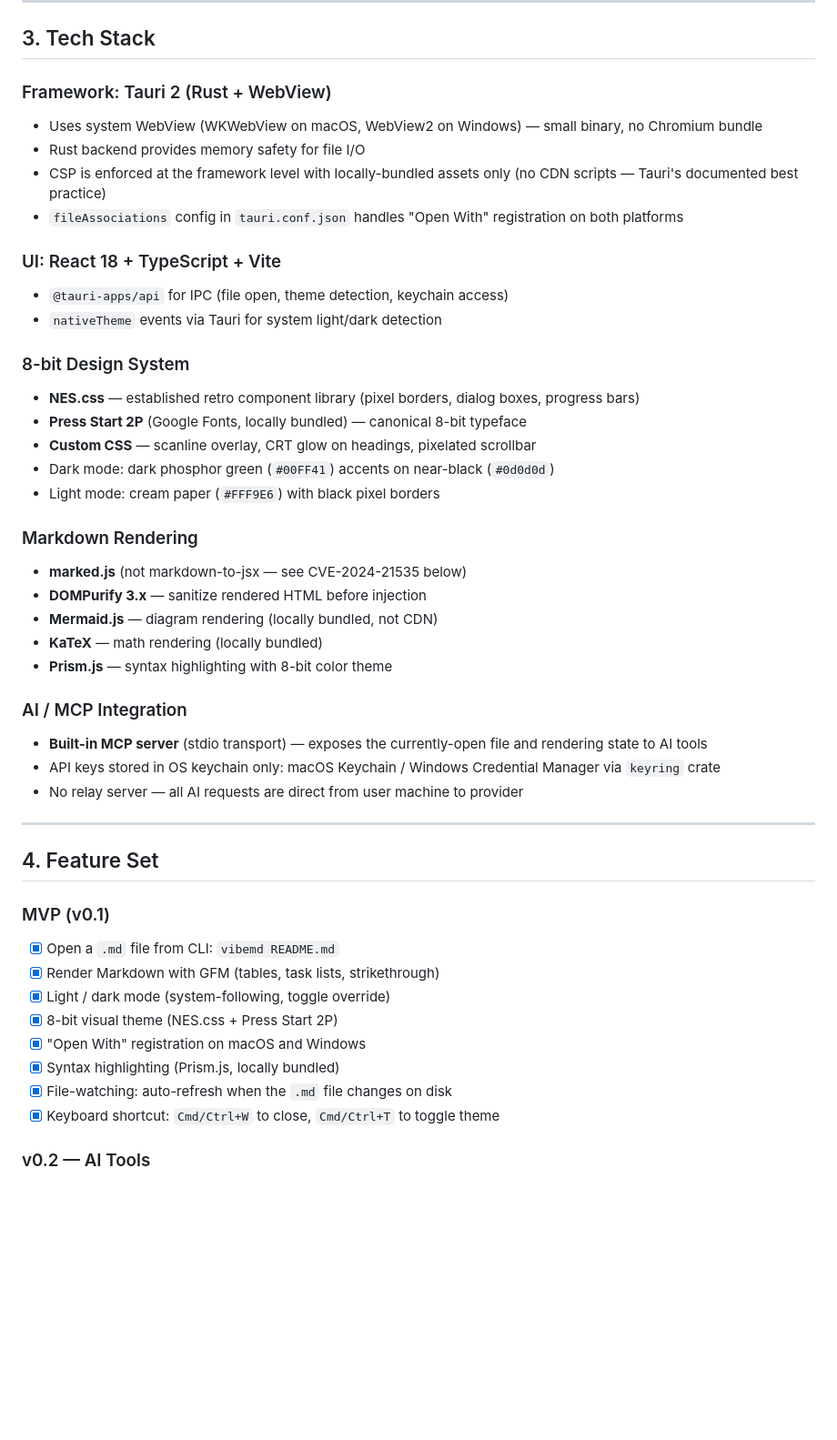
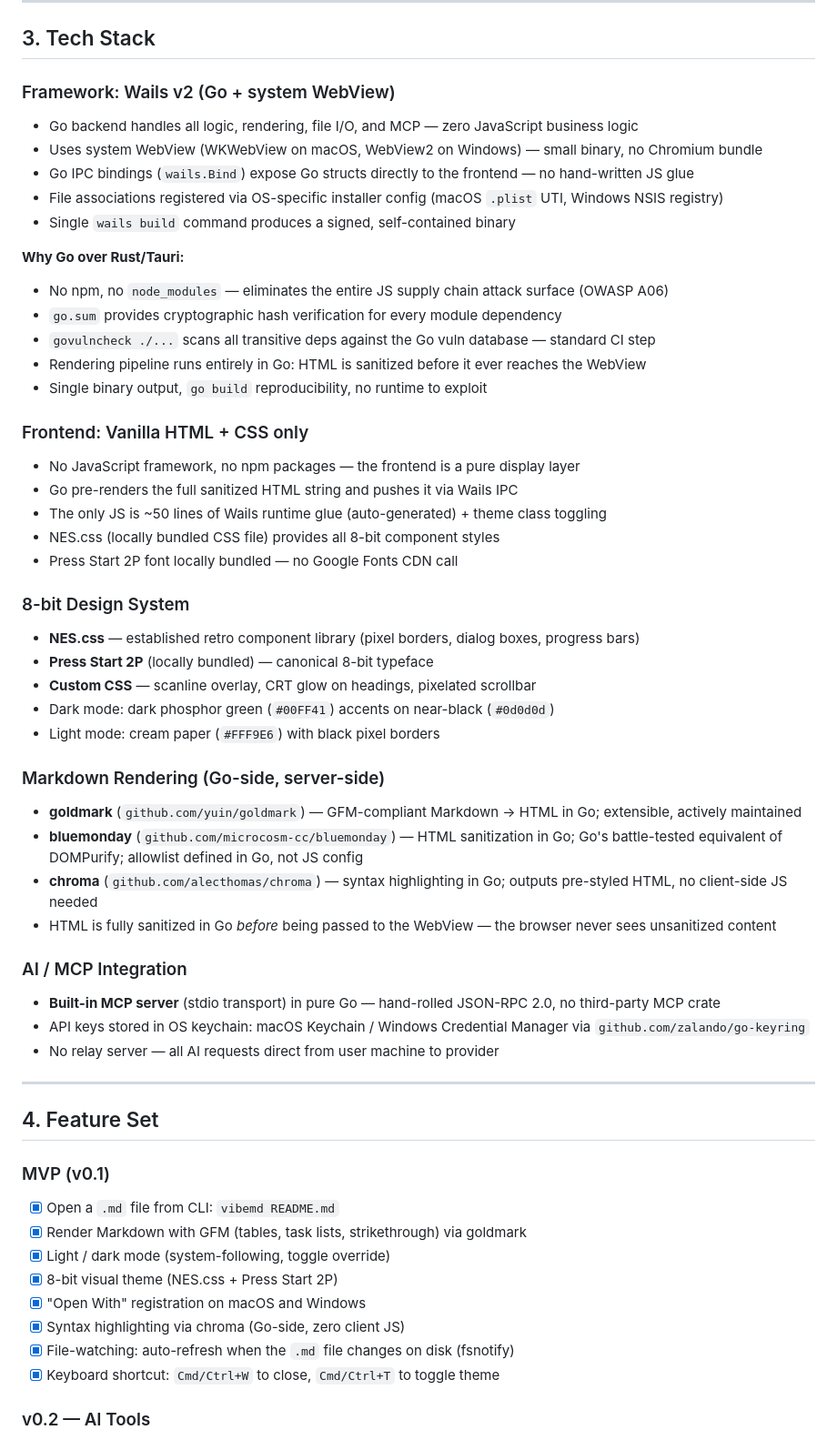
Before and after one commit to cyuvop/vibemd, a Markdown page: DESIGN.md, the part around one of its changes. Shown at 91% size. Drawn GitHub-style; blank space fills up the shorter version.

```diff
--- a/DESIGN.md
+++ b/DESIGN.md
@@ -34,34 +34,44 @@ There is no macOS + Windows app that combines native file association, MCP integ
 
 ## 3. Tech Stack
 
-### Framework: Tauri 2 (Rust + WebView)
+### Framework: Wails v2 (Go + system WebView)
+- Go backend handles all logic, rendering, file I/O, and MCP — zero JavaScript business logic
 - Uses system WebView (WKWebView on macOS, WebView2 on Windows) — small binary, no Chromium bundle
-- Rust backend provides memory safety for file I/O
-- CSP is enforced at the framework level with locally-bundled assets only (no CDN scripts — Tauri's documented best practice)
-- `fileAssociations` config in `tauri.conf.json` handles "Open With" registration on both platforms
+- Go IPC bindings (`wails.Bind`) expose Go structs directly to the frontend — no hand-written JS glue
+- File associations registered via OS-specific installer config (macOS `.plist` UTI, Windows NSIS registry)
+- Single `wails build` command produces a signed, self-contained binary
 
-### UI: React 18 + TypeScript + Vite
-- `@tauri-apps/api` for IPC (file open, theme detection, keychain access)
-- `nativeTheme` events via Tauri for system light/dark detection
+**Why Go over Rust/Tauri:**
+- No npm, no `node_modules` — eliminates the entire JS supply chain attack surface (OWASP A06)
+- `go.sum` provides cryptographic hash verification for every module dependency
+- `govulncheck ./...` scans all transitive deps against the Go vuln database — standard CI step
+- Rendering pipeline runs entirely in Go: HTML is sanitized before it ever reaches the WebView
+- Single binary output, `go build` reproducibility, no runtime to exploit
+
+### Frontend: Vanilla HTML + CSS only
+- No JavaScript framework, no npm packages — the frontend is a pure display layer
+- Go pre-renders the full sanitized HTML string and pushes it via Wails IPC
+- The only JS is ~50 lines of Wails runtime glue (auto-generated) + theme class toggling
+- NES.css (locally bundled CSS file) provides all 8-bit component styles
+- Press Start 2P font locally bundled — no Google Fonts CDN call
 
 ### 8-bit Design System
 - **NES.css** — established retro component library (pixel borders, dialog boxes, progress bars)
-- **Press Start 2P** (Google Fonts, locally bundled) — canonical 8-bit typeface
+- **Press Start 2P** (locally bundled) — canonical 8-bit typeface
 - **Custom CSS** — scanline overlay, CRT glow on headings, pixelated scrollbar
 - Dark mode: dark phosphor green (`#00FF41`) accents on near-black (`#0d0d0d`)
 - Light mode: cream paper (`#FFF9E6`) with black pixel borders
 
-### Markdown Rendering
-- **marked.js** (not markdown-to-jsx — see CVE-2024-21535 below)
-- **DOMPurify 3.x** — sanitize rendered HTML before injection
-- **Mermaid.js** — diagram rendering (locally bundled, not CDN)
-- **KaTeX** — math rendering (locally bundled)
-- **Prism.js** — syntax highlighting with 8-bit color theme
+### Markdown Rendering (Go-side, server-side)
+- **goldmark** (`github.com/yuin/goldmark`) — GFM-compliant Markdown → HTML in Go; extensible, actively maintained
+- **bluemonday** (`github.com/microcosm-cc/bluemonday`) — HTML sanitization in Go; Go's battle-tested equivalent of DOMPurify; allowlist defined in Go, not JS config
+- **chroma** (`github.com/alecthomas/chroma`) — syntax highlighting in Go; outputs pre-styled HTML, no client-side JS needed
+- HTML is fully sanitized in Go *before* being passed to the WebView — the browser never sees unsanitized content
 
 ### AI / MCP Integration
-- **Built-in MCP server** (stdio transport) — exposes the currently-open file and rendering state to AI tools
-- API keys stored in OS keychain only: macOS Keychain / Windows Credential Manager via `keyring` crate
-- No relay server — all AI requests are direct from user machine to provider
+- **Built-in MCP server** (stdio transport) in pure Go — hand-rolled JSON-RPC 2.0, no third-party MCP crate
+- API keys stored in OS keychain: macOS Keychain / Windows Credential Manager via `github.com/zalando/go-keyring`
+- No relay server — all AI requests direct from user machine to provider
 
 ---
 
@@ -69,12 +79,12 @@ There is no macOS + Windows app that combines native file association, MCP integ
 
 ### MVP (v0.1)
 - [x] Open a `.md` file from CLI: `vibemd README.md`
-- [x] Render Markdown with GFM (tables, task lists, strikethrough)
+- [x] Render Markdown with GFM (tables, task lists, strikethrough) via goldmark
 - [x] Light / dark mode (system-following, toggle override)
 - [x] 8-bit visual theme (NES.css + Press Start 2P)
 - [x] "Open With" registration on macOS and Windows
-- [x] Syntax highlighting (Prism.js, locally bundled)
-- [x] File-watching: auto-refresh when the `.md` file changes on disk
+- [x] Syntax highlighting via chroma (Go-side, zero client JS)
+- [x] File-watching: auto-refresh when the `.md` file changes on disk (fsnotify)
 - [x] Keyboard shortcut: `Cmd/Ctrl+W` to close, `Cmd/Ctrl+T` to toggle theme
 
 ### v0.2 — AI Tools
```
Also changed, not shown: other parts of DESIGN.md (+134 -95 lines).
